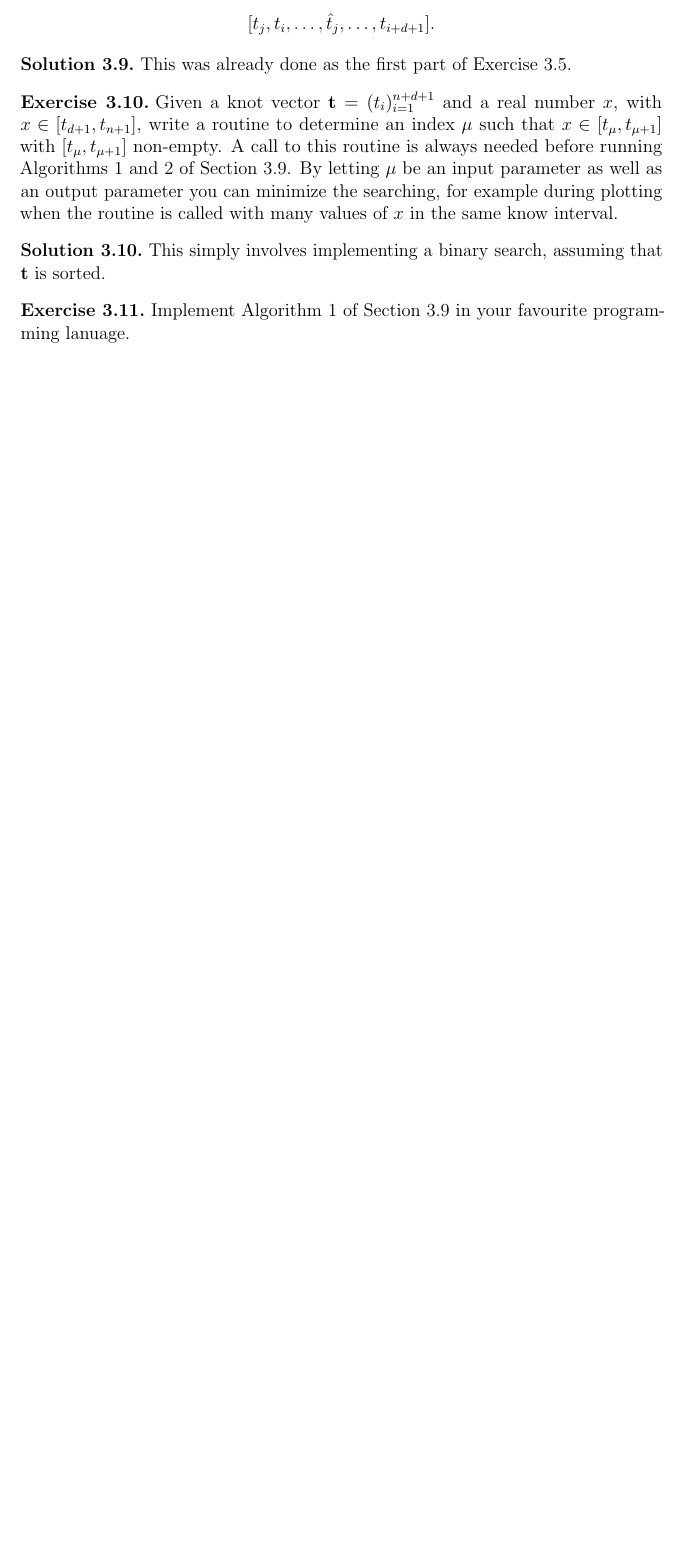
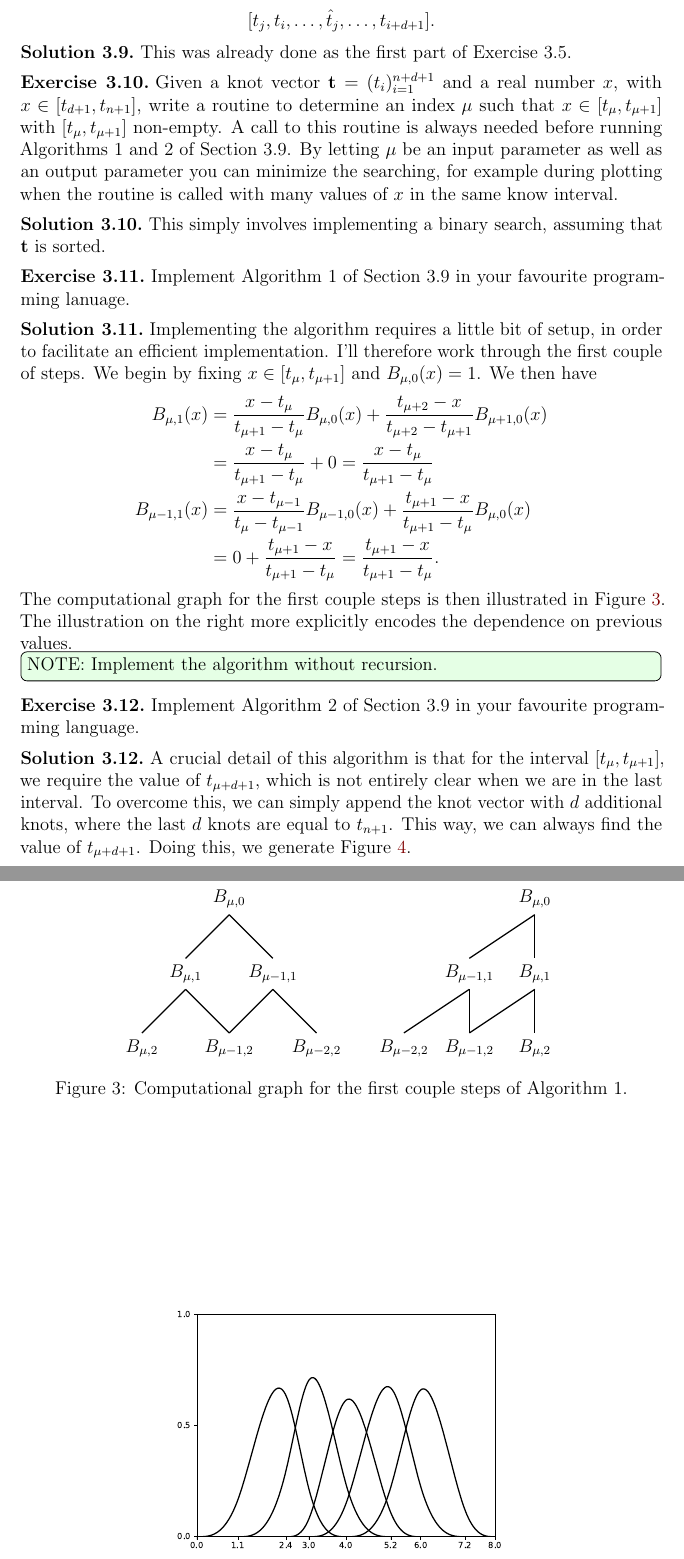
Before and after one commit to augustfe/MAT4170, a LaTeX paper (doc/main.tex, which reads doc/3_bsplines/bspline.tex, doc/3_bsplines/exercises.tex): part of page 25 of 25 before the commit and two parts of pages 25 and 26 of 26 after it, the two joined at a grey line, cut so that both start at the same text, the shorter picture padded with empty space. Compiled offline with pdfLaTeX.

Commit message:
Implement de Boor's algorithm

```diff
--- /dev/null
+++ b/doc/3_bsplines/bspline.tex
@@ -0,0 +1,37 @@
+\begin{tikzpicture}[>=stealth, thick]
+
+    % A box for "XAI" on the left
+    \node (init) at (0,0) {$B_{\mu, 0}$};
+
+    \draw (init.south) -- ++(-1, -1) coordinate (l);
+    \draw (init.south) -- ++(1, -1) coordinate (r);
+
+    \node[anchor=north] (l1) at (l) {$B_{\mu, 1}$};
+    \node[anchor=north] (r1) at (r) {$B_{\mu - 1, 1}$};
+
+    \draw (l1.south) -- ++(-1, -1) coordinate (l2);
+    \draw (l1.south) -- ++(1, -1) coordinate (lr2);
+    \draw (r1.south) -- (lr2);
+    \draw (r1.south) -- ++(1, -1) coordinate (r2);
+
+    \node[anchor=north] (l2) at (l2) {$B_{\mu, 2}$};
+    \node[anchor=north] (lr2) at (lr2) {$B_{\mu - 1, 2}$};
+    \node[anchor=north] (r2) at (r2) {$B_{\mu - 2, 2}$};
+
+    \node (alt) at (7, 0) {$B_{\mu, 0}$};
+
+    \draw (alt.south) -- ++(-1.5, -1) coordinate (altl);
+    \draw (alt.south) -- ++(0, -1) coordinate (altr);
+
+    \node[anchor=north] (altl1) at (altl) {$B_{\mu-1, 1}$};
+    \node[anchor=north] (altr1) at (altr) {$B_{\mu, 1}$};
+
+    \draw (altl1.south) -- ++(-1.5, -1) coordinate (altl2);
+    \draw (altl1.south) -- ++(0, -1) coordinate (altr2);
+    \draw (altr1.south) -- (altr2);
+    \draw (altr1.south) -- ++(0, -1) coordinate (altr3);
+
+    \node[anchor=north] (altl2) at (altl2) {$B_{\mu - 2, 2}$};
+    \node[anchor=north] (altr2) at (altr2) {$B_{\mu - 1, 2}$};
+    \node[anchor=north] (altr3) at (altr3) {$B_{\mu, 2}$};
+\end{tikzpicture}
--- a/doc/3_bsplines/exercises.tex
+++ b/doc/3_bsplines/exercises.tex
@@ -723,3 +723,42 @@
 \begin{exercise}
     Implement Algorithm~1 of Section~3.9 in your favourite programming lanuage.
 \end{exercise}
+
+\begin{solution}
+    Implementing the algorithm requires a little bit of setup, in order to facilitate an efficient implementation.
+    I'll therefore work through the first couple of steps.
+    We begin by fixing $x \in [t_{\mu}, t_{\mu+1}]$ and $B_{\mu, 0}(x) = 1$.
+    We then have
+    \begin{align*}
+        B_{\mu, 1}(x) &= \frac{x - t_{\mu}}{t_{\mu+1} - t_{\mu}} B_{\mu, 0}(x) + \frac{t_{\mu+2} - x}{t_{\mu+2} - t_{\mu+1}} B_{\mu+1, 0}(x) \\
+        &= \frac{x - t_{\mu}}{t_{\mu+1} - t_{\mu}} + 0 = \frac{x - t_{\mu}}{t_{\mu+1} - t_{\mu}} \\
+        B_{\mu - 1, 1}(x) &= \frac{x - t_{\mu-1}}{t_{\mu} - t_{\mu-1}} B_{\mu - 1, 0}(x) + \frac{t_{\mu+1} - x}{t_{\mu+1} - t_{\mu}} B_{\mu, 0}(x) \\
+        &= 0 + \frac{t_{\mu+1} - x}{t_{\mu+1} - t_{\mu}} = \frac{t_{\mu+1} - x}{t_{\mu+1} - t_{\mu}}.
+    \end{align*}
+    The computational graph for the first couple steps is then illustrated in Figure~\ref{fig:comp-graph}.
+    The illustration on the right more explicitly encodes the dependence on previous values.
+    \begin{figure}[ht]
+        \centering
+        \input{3_bsplines/bspline.tex}
+        \caption{Computational graph for the first couple steps of Algorithm~1.\label{fig:comp-graph}}
+    \end{figure}
+
+    \todo[inline,color=green!10]{NOTE:\@ Implement the algorithm without recursion.}
+\end{solution}
+
+\begin{exercise}
+    Implement Algorithm~2 of Section~3.9 in your favourite programming language.
+\end{exercise}
+
+\begin{solution}
+    A crucial detail of this algorithm is that for the interval $[t_{\mu}, t_{\mu+1}]$, we require the value of $t_{\mu + d + 1}$, which is not entirely clear when we are in the last interval.
+    To overcome this, we can simply append the knot vector with $d$ additional knots, where the last $d$ knots are equal to $t_{n+1}$.
+    This way, we can always find the value of $t_{\mu + d + 1}$.
+    Doing this, we generate Figure~\ref{fig:spline_deboor}.
+
+    \begin{figure}
+        \centering
+        \includegraphics[width=0.6\linewidth]{3_bsplines/de_boor.pdf}
+        \caption{Cubic B-splines on distinct knots computed with de Boor's algorithm without recursion. $n = 5$, with $\mathbf{t} = (0.0, 1.1, 2.4, 3, 4, 5.2, 6.0, 7.2, 8)$.\label{fig:spline_deboor}}
+    \end{figure}
+\end{solution}
--- a/doc/main.tex
+++ b/doc/main.tex
@@ -6,7 +6,7 @@
 \usepackage{microtype}
 \usepackage{geometry}
 \usepackage{booktabs}
-\usepackage{graphicx}
+\usepackage{graphicx, tikz}
 \usepackage{caption}
 \usepackage{subcaption}
 % \geometry{margin=1in}
@@ -20,6 +20,7 @@
     citecolor={blue!50!black},
     urlcolor={blue!80!black},
 }
+\usepackage{todonotes}
 
 \usepackage{cancel}
 \usepackage{mathtools}
```
Also changed, not shown: doc/3_bsplines/de_boor.pdf (added), 1 other file.
